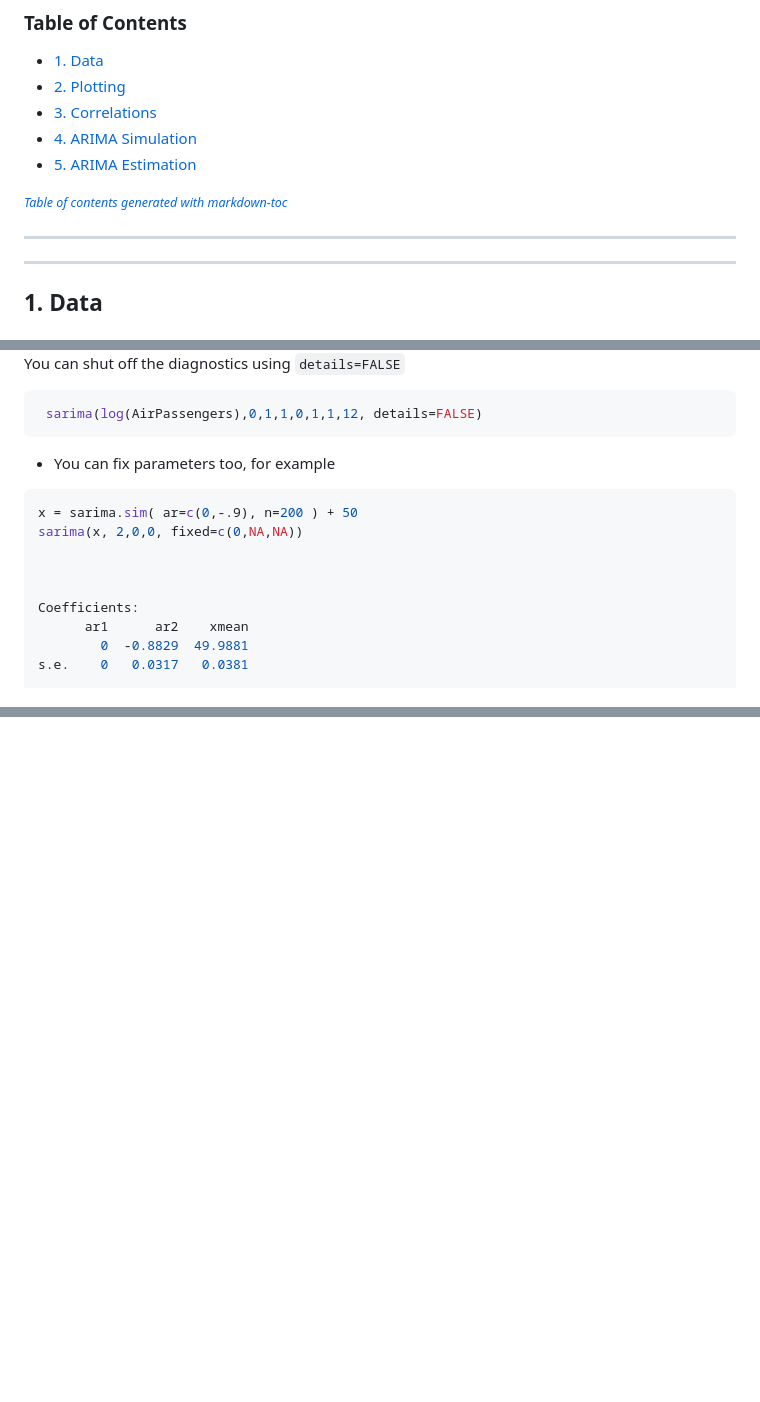
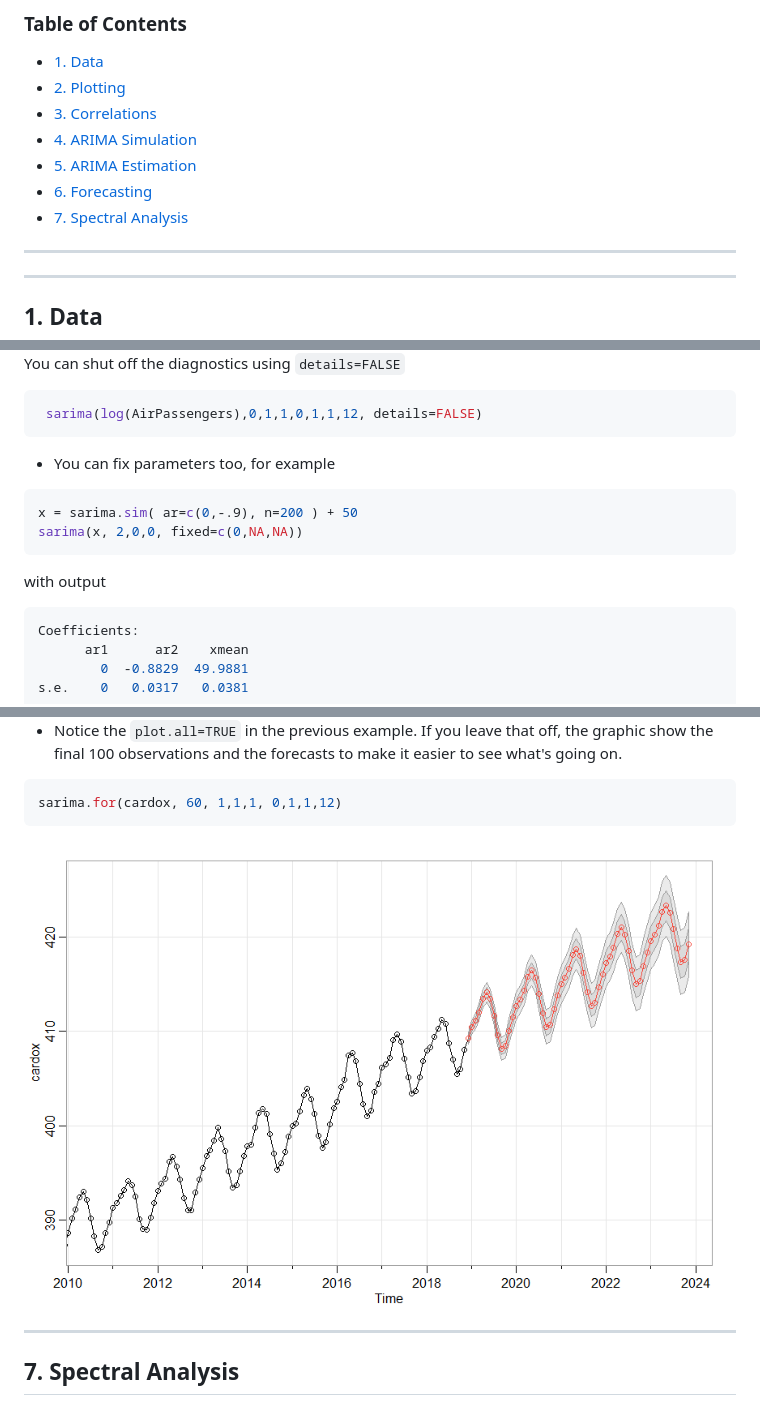
Before and after one commit to nickpoison/astsa, a Markdown page: fun_with_astsa/fun_with_astsa.md, 3 parts joined by grey strips. Rendered like a GitHub page; pictures changed too: fun_with_astsa/figs/foreCO2.png (added); blank space fills up the shorter version.

````diff
--- a/fun_with_astsa/fun_with_astsa.md
+++ b/fun_with_astsa/fun_with_astsa.md
@@ -16,9 +16,8 @@ Remember to load `astsa` at the start of a session.
   * [3. Correlations](#3-correlations)
   * [4. ARIMA Simulation](#4-arima-simulation)
   * [5. ARIMA Estimation](#5-arima-estimation)
-
-<small><i><a href='http://ecotrust-canada.github.io/markdown-toc/'>Table of contents generated with markdown-toc</a></i></small>
-
+  * [6. Forecasting](#6-forecasting)
+  * [7. Spectral Analysis](#7-spectral-analysis)
 
 
 
@@ -271,18 +276,21 @@ $BIC
 <img src="figs/airpass.png" alt="airpass"  width="700">
 
 You can shut off the diagnostics using `details=FALSE`
+
 ```r
  sarima(log(AirPassengers),0,1,1,0,1,1,12, details=FALSE)
 ```
 
 
 + You can fix parameters too, for example
+
 ```r
 x = sarima.sim( ar=c(0,-.9), n=200 ) + 50
 sarima(x, 2,0,0, fixed=c(0,NA,NA))
+```
+with output
 
-
-
+```r
 Coefficients:
       ar1      ar2    xmean
         0  -0.8829  49.9881
@@ -343,0 +395,10 @@ $BIC
++ Notice the `plot.all=TRUE` in the previous example. If you leave that off, the graphic show the final 100 observations and the forecasts to make it easier to see what's going on.
+
+```r
+sarima.for(cardox, 60, 1,1,1, 0,1,1,12)
+```
+<img src="figs/foreCO2.png" alt="foreCO2"  width="700">
+
+
+-----
+## 7. Spectral Analysis
````
Also changed, not shown: other parts of fun_with_astsa/fun_with_astsa.md (+55 -6 lines), fun_with_astsa/figs/fore1.png (added).
